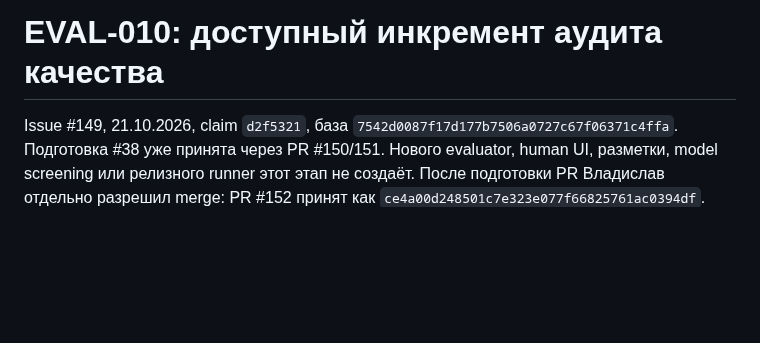
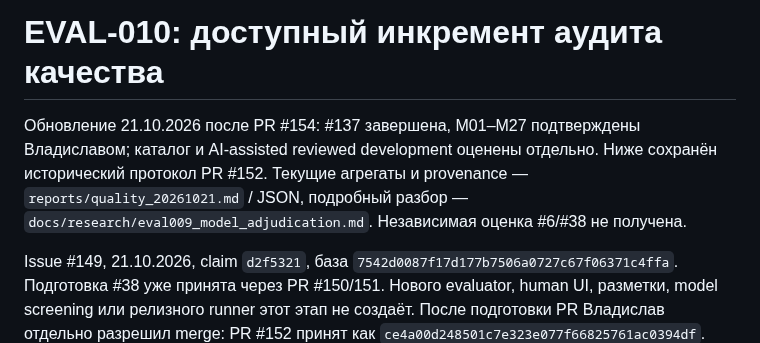
Before and after one commit to CRUDoshleps/GoodsAI, a Markdown page: docs/research/eval010_quality_audit.md, the part around the change. Drawn GitHub-style; blank space fills up the shorter version.

Commit message:
docs(eval): refresh quality control evidence after model adjudication

```diff
--- a/docs/research/eval010_quality_audit.md
+++ b/docs/research/eval010_quality_audit.md
@@ -1,4 +1,10 @@
 # EVAL-010: доступный инкремент аудита качества
+
+Обновление 21.10.2026 после PR #154: #137 завершена, M01–M27 подтверждены
+Владиславом; каталог и AI-assisted reviewed development оценены отдельно.
+Ниже сохранён исторический протокол PR #152. Текущие агрегаты и provenance —
+`reports/quality_20261021.md` / JSON, подробный разбор —
+`docs/research/eval009_model_adjudication.md`. Независимая оценка #6/#38 не получена.
 
 Issue #149, 21.10.2026, claim `d2f5321`, база `7542d0087f17d177b7506a0727c67f06371c4ffa`.
 Подготовка #38 уже принята через PR #150/151. Нового evaluator, human UI,
```
Also changed, not shown: docs/RESULTS.md (+4 -2 lines), docs/VERIFIER.md (+2 -2 lines).
